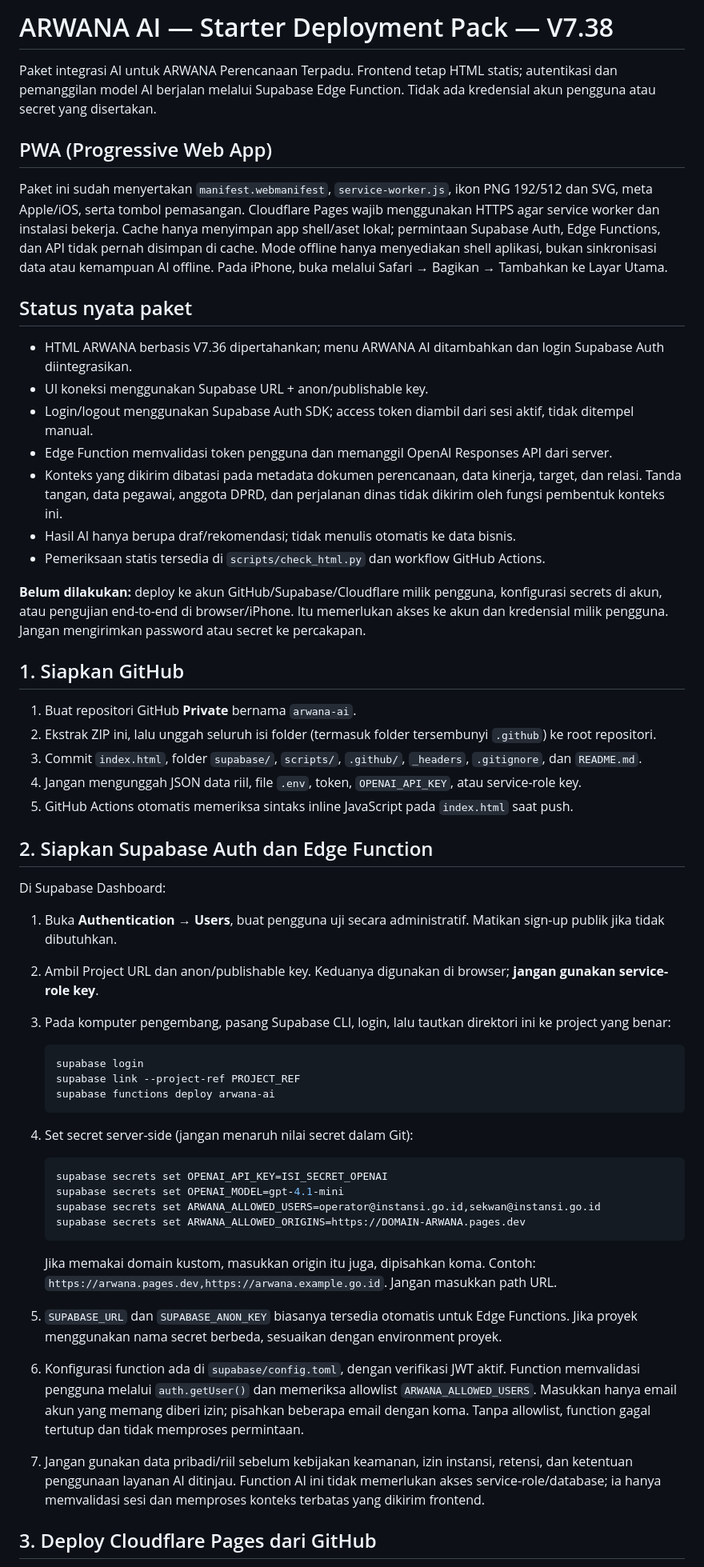
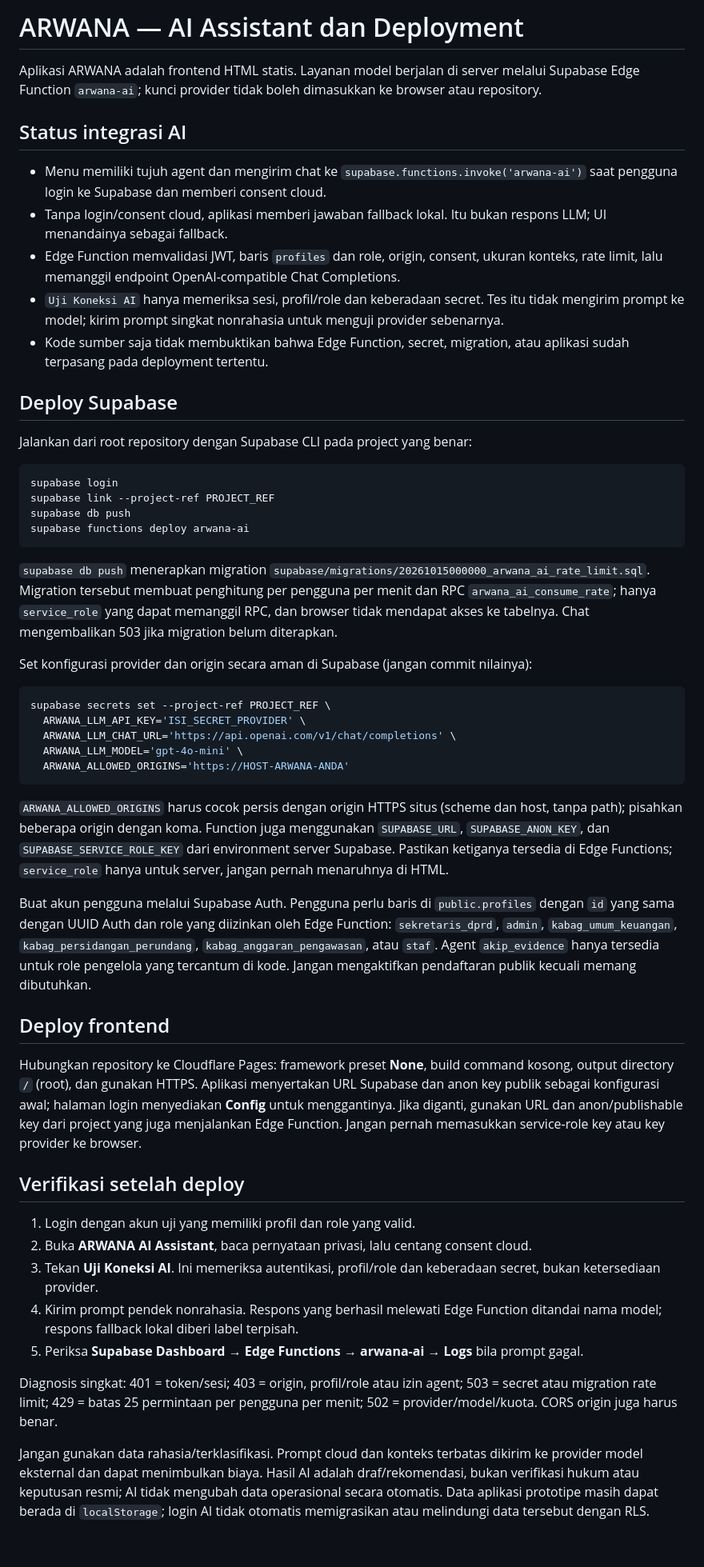
Before and after one commit to damianhaikal-setwan/arwana, a Markdown page: README.md, the part around one of its changes. Shown at 80% size. Drawn GitHub-style; blank space fills up the shorter version.

Commit message:
Align ARWANA AI deployment guide with runtime

````diff
--- a/README.md
+++ b/README.md
@@ -1,59 +1,55 @@
-# ARWANA AI — Starter Deployment Pack — V7.38
+# ARWANA — AI Assistant dan Deployment
 
-Paket integrasi AI untuk ARWANA Perencanaan Terpadu. Frontend tetap HTML statis; autentikasi dan pemanggilan model AI berjalan melalui Supabase Edge Function. Tidak ada kredensial akun pengguna atau secret yang disertakan.
+Aplikasi ARWANA adalah frontend HTML statis. Layanan model berjalan di server melalui Supabase Edge Function `arwana-ai`; kunci provider tidak boleh dimasukkan ke browser atau repository.
 
-## PWA (Progressive Web App)
+## Status integrasi AI
 
-Paket ini sudah menyertakan `manifest.webmanifest`, `service-worker.js`, ikon PNG 192/512 dan SVG, meta Apple/iOS, serta tombol pemasangan. Cloudflare Pages wajib menggunakan HTTPS agar service worker dan instalasi bekerja. Cache hanya menyimpan app shell/aset lokal; permintaan Supabase Auth, Edge Functions, dan API tidak pernah disimpan di cache. Mode offline hanya menyediakan shell aplikasi, bukan sinkronisasi data atau kemampuan AI offline. Pada iPhone, buka melalui Safari → Bagikan → Tambahkan ke Layar Utama.
+- Menu memiliki tujuh agent dan mengirim chat ke `supabase.functions.invoke('arwana-ai')` saat pengguna login ke Supabase dan memberi consent cloud.
+- Tanpa login/consent cloud, aplikasi memberi jawaban fallback lokal. Itu bukan respons LLM; UI menandainya sebagai fallback.
+- Edge Function memvalidasi JWT, baris `profiles` dan role, origin, consent, ukuran konteks, rate limit, lalu memanggil endpoint OpenAI-compatible Chat Completions.
+- `Uji Koneksi AI` hanya memeriksa sesi, profil/role dan keberadaan secret. Tes itu tidak mengirim prompt ke model; kirim prompt singkat nonrahasia untuk menguji provider sebenarnya.
+- Kode sumber saja tidak membuktikan bahwa Edge Function, secret, migration, atau aplikasi sudah terpasang pada deployment tertentu.
 
-## Status nyata paket
+## Deploy Supabase
 
-- HTML ARWANA berbasis V7.36 dipertahankan; menu ARWANA AI ditambahkan dan login Supabase Auth diintegrasikan.
-- UI koneksi menggunakan Supabase URL + anon/publishable key.
-- Login/logout menggunakan Supabase Auth SDK; access token diambil dari sesi aktif, tidak ditempel manual.
-- Edge Function memvalidasi token pengguna dan memanggil OpenAI Responses API dari server.
-- Konteks yang dikirim dibatasi pada metadata dokumen perencanaan, data kinerja, target, dan relasi. Tanda tangan, data pegawai, anggota DPRD, dan perjalanan dinas tidak dikirim oleh fungsi pembentuk konteks ini.
-- Hasil AI hanya berupa draf/rekomendasi; tidak menulis otomatis ke data bisnis.
-- Pemeriksaan statis tersedia di `scripts/check_html.py` dan workflow GitHub Actions.
+Jalankan dari root repository dengan Supabase CLI pada project yang benar:
 
-**Belum dilakukan:** deploy ke akun GitHub/Supabase/Cloudflare milik pengguna, konfigurasi secrets di akun, atau pengujian end-to-end di browser/iPhone. Itu memerlukan akses ke akun dan kredensial milik pengguna. Jangan mengirimkan password atau secret ke percakapan.
+```sh
+supabase login
+supabase link --project-ref PROJECT_REF
+supabase db push
+supabase functions deploy arwana-ai
+```
 
-## 1. Siapkan GitHub
+`supabase db push` menerapkan migration `supabase/migrations/20261015000000_arwana_ai_rate_limit.sql`. Migration tersebut membuat penghitung per pengguna per menit dan RPC `arwana_ai_consume_rate`; hanya `service_role` yang dapat memanggil RPC, dan browser tidak mendapat akses ke tabelnya. Chat mengembalikan 503 jika migration belum diterapkan.
 
-1. Buat repositori GitHub **Private** bernama `arwana-ai`.
-2. Ekstrak ZIP ini, lalu unggah seluruh isi folder (termasuk folder tersembunyi `.github`) ke root repositori.
-3. Commit `index.html`, folder `supabase/`, `scripts/`, `.github/`, `_headers`, `.gitignore`, dan `README.md`.
-4. Jangan mengunggah JSON data riil, file `.env`, token, `OPENAI_API_KEY`, atau service-role key.
-5. GitHub Actions otomatis memeriksa sintaks inline JavaScript pada `index.html` saat push.
+Set konfigurasi provider dan origin secara aman di Supabase (jangan commit nilainya):
 
-## 2. Siapkan Supabase Auth dan Edge Function
+```sh
+supabase secrets set --project-ref PROJECT_REF \
+  ARWANA_LLM_API_KEY='ISI_SECRET_PROVIDER' \
+  ARWANA_LLM_CHAT_URL='https://api.openai.com/v1/chat/completions' \
+  ARWANA_LLM_MODEL='gpt-4o-mini' \
+  ARWANA_ALLOWED_ORIGINS='https://HOST-ARWANA-ANDA'
+```
 
-Di Supabase Dashboard:
+`ARWANA_ALLOWED_ORIGINS` harus cocok persis dengan origin HTTPS situs (scheme dan host, tanpa path); pisahkan beberapa origin dengan koma. Function juga menggunakan `SUPABASE_URL`, `SUPABASE_ANON_KEY`, dan `SUPABASE_SERVICE_ROLE_KEY` dari environment server Supabase. Pastikan ketiganya tersedia di Edge Functions; `service_role` hanya untuk server, jangan pernah menaruhnya di HTML.
 
-1. Buka **Authentication → Users**, buat pengguna uji secara administratif. Matikan sign-up publik jika tidak dibutuhkan.
-2. Ambil Project URL dan anon/publishable key. Keduanya digunakan di browser; **jangan gunakan service-role key**.
-3. Pada komputer pengembang, pasang Supabase CLI, login, lalu tautkan direktori ini ke project yang benar:
+Buat akun pengguna melalui Supabase Auth. Pengguna perlu baris di `public.profiles` dengan `id` yang sama dengan UUID Auth dan role yang diizinkan oleh Edge Function: `sekretaris_dprd`, `admin`, `kabag_umum_keuangan`, `kabag_persidangan_perundang`, `kabag_anggaran_pengawasan`, atau `staf`. Agent `akip_evidence` hanya tersedia untuk role pengelola yang tercantum di kode. Jangan mengaktifkan pendaftaran publik kecuali memang dibutuhkan.
 
-   ```bash
-   supabase login
-   supabase link --project-ref PROJECT_REF
-   supabase functions deploy arwana-ai
-   ```
+## Deploy frontend
 
-4. Set secret server-side (jangan menaruh nilai secret dalam Git):
+Hubungkan repository ke Cloudflare Pages: framework preset **None**, build command kosong, output directory `/` (root), dan gunakan HTTPS. Aplikasi menyertakan URL Supabase dan anon key publik sebagai konfigurasi awal; halaman login menyediakan **Config** untuk menggantinya. Jika diganti, gunakan URL dan anon/publishable key dari project yang juga menjalankan Edge Function. Jangan pernah memasukkan service-role key atau key provider ke browser.
 
-   ```bash
-   supabase secrets set OPENAI_API_KEY=ISI_SECRET_OPENAI
-   supabase secrets set OPENAI_MODEL=gpt-4.1-mini
-   supabase secrets set ARWANA_ALLOWED_USERS=operator@instansi.go.id,sekwan@instansi.go.id
-   supabase secrets set ARWANA_ALLOWED_ORIGINS=https://DOMAIN-ARWANA.pages.dev
-   ```
+## Verifikasi setelah deploy
 
-   Jika memakai domain kustom, masukkan origin itu juga, dipisahkan koma. Contoh: `https://arwana.pages.dev,https://arwana.example.go.id`. Jangan masukkan path URL.
+1. Login dengan akun uji yang memiliki profil dan role yang valid.
+2. Buka **ARWANA AI Assistant**, baca pernyataan privasi, lalu centang consent cloud.
+3. Tekan **Uji Koneksi AI**. Ini memeriksa autentikasi, profil/role dan keberadaan secret, bukan ketersediaan provider.
+4. Kirim prompt pendek nonrahasia. Respons yang berhasil melewati Edge Function ditandai nama model; respons fallback lokal diberi label terpisah.
+5. Periksa **Supabase Dashboard → Edge Functions → arwana-ai → Logs** bila prompt gagal.
 
-5. `SUPABASE_URL` dan `SUPABASE_ANON_KEY` biasanya tersedia otomatis untuk Edge Functions. Jika proyek menggunakan nama secret berbeda, sesuaikan dengan environment proyek.
-6. Konfigurasi function ada di `supabase/config.toml`, dengan verifikasi JWT aktif. Function memvalidasi pengguna melalui `auth.getUser()` dan memeriksa allowlist `ARWANA_ALLOWED_USERS`. Masukkan hanya email akun yang memang diberi izin; pisahkan beberapa email dengan koma. Tanpa allowlist, function gagal tertutup dan tidak memproses permintaan.
-7. Jangan gunakan data pribadi/riil sebelum kebijakan keamanan, izin instansi, retensi, dan ketentuan penggunaan layanan AI ditinjau. Function AI ini tidak memerlukan akses service-role/database; ia hanya memvalidasi sesi dan memproses konteks terbatas yang dikirim frontend.
+Diagnosis singkat: 401 = token/sesi; 403 = origin, profil/role atau izin agent; 503 = secret atau migration rate limit; 429 = batas 25 permintaan per pengguna per menit; 502 = provider/model/kuota. CORS origin juga harus benar.
 
-## 3. Deploy Cloudflare Pages dari GitHub
+Jangan gunakan data rahasia/terklasifikasi. Prompt cloud dan konteks terbatas dikirim ke provider model eksternal dan dapat menimbulkan biaya. Hasil AI adalah draf/rekomendasi, bukan verifikasi hukum atau keputusan resmi; AI tidak mengubah data operasional secara otomatis. Data aplikasi prototipe masih dapat berada di `localStorage`; login AI tidak otomatis memigrasikan atau melindungi data tersebut dengan RLS.
 
````
Also changed, not shown: other parts of README.md (+2 -30 lines).
